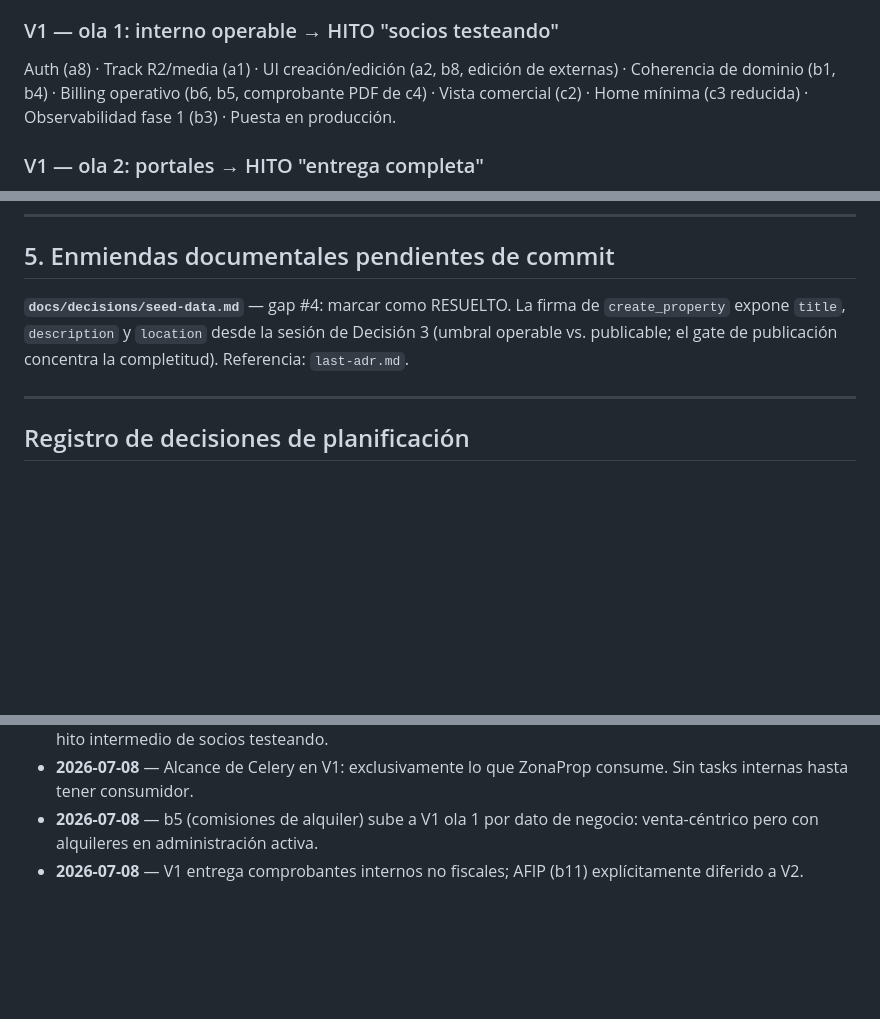
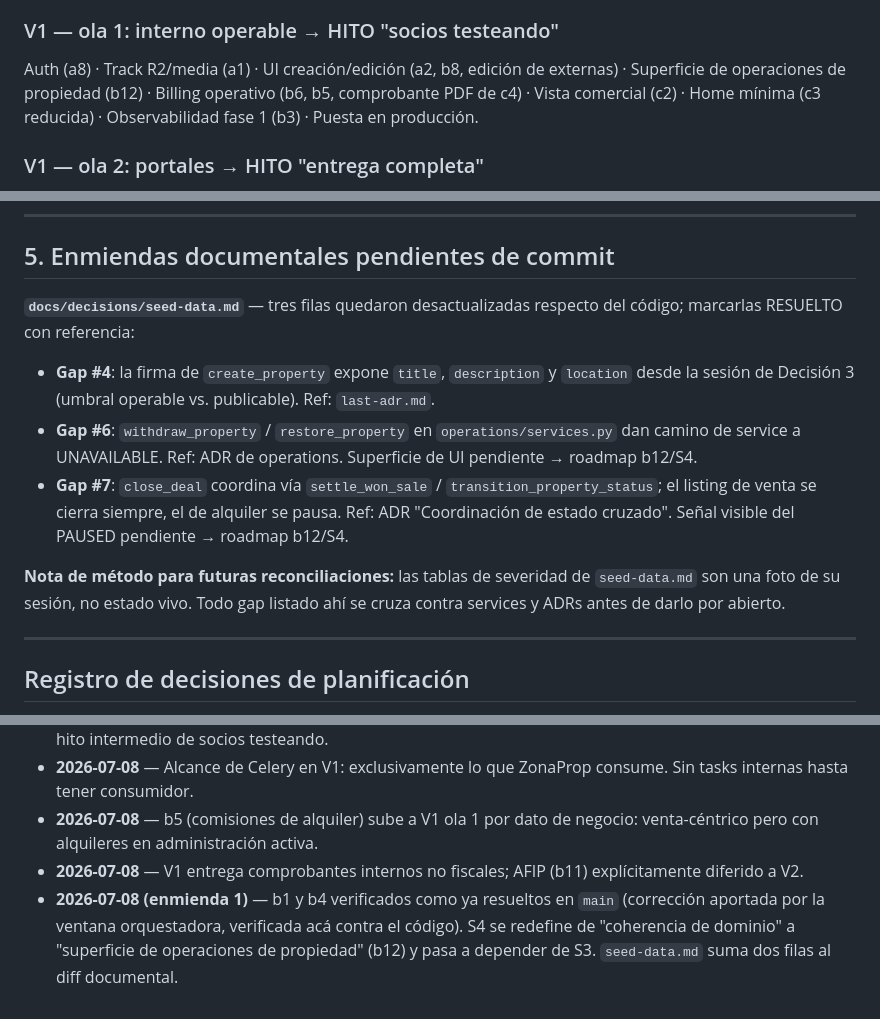
Before and after one commit to ivanvallejoss/bricka, a Markdown page: docs/decisions/roadmap.md, 3 parts joined by grey strips. Drawn GitHub-style; blank space fills up the shorter version.

Commit message:
refactor(docs): avance sobre el doc/decisions/roadmap

```diff
--- a/docs/decisions/roadmap.md
+++ b/docs/decisions/roadmap.md
@@ -79,9 +80,9 @@ repo — gap no visto · **(c)** solo en la lista — sin registro en el repo.
 ### V1 — ola 1: interno operable → HITO "socios testeando"
 
 Auth (a8) · Track R2/media (a1) · UI creación/edición (a2, b8, edición de
-externas) · Coherencia de dominio (b1, b4) · Billing operativo (b6, b5,
-comprobante PDF de c4) · Vista comercial (c2) · Home mínima (c3 reducida) ·
-Observabilidad fase 1 (b3) · Puesta en producción.
+externas) · Superficie de operaciones de propiedad (b12) · Billing operativo
+(b6, b5, comprobante PDF de c4) · Vista comercial (c2) · Home mínima (c3
+reducida) · Observabilidad fase 1 (b3) · Puesta en producción.
 
 ### V1 — ola 2: portales → HITO "entrega completa"
 
@@ -153,10 +154,23 @@ durante la ola 1** (única dependencia externa que puede mover la fecha final).
 
 ## 5. Enmiendas documentales pendientes de commit
 
-**`docs/decisions/seed-data.md`** — gap #4: marcar como RESUELTO. La firma
-de `create_property` expone `title`, `description` y `location` desde la
-sesión de Decisión 3 (umbral operable vs. publicable; el gate de publicación
-concentra la completitud). Referencia: `last-adr.md`.
+**`docs/decisions/seed-data.md`** — tres filas quedaron desactualizadas
+respecto del código; marcarlas RESUELTO con referencia:
+
+- **Gap #4**: la firma de `create_property` expone `title`, `description` y
+  `location` desde la sesión de Decisión 3 (umbral operable vs. publicable).
+  Ref: `last-adr.md`.
+- **Gap #6**: `withdraw_property` / `restore_property` en
+  `operations/services.py` dan camino de service a UNAVAILABLE.
+  Ref: ADR de operations. Superficie de UI pendiente → roadmap b12/S4.
+- **Gap #7**: `close_deal` coordina vía `settle_won_sale` /
+  `transition_property_status`; el listing de venta se cierra siempre, el de
+  alquiler se pausa. Ref: ADR "Coordinación de estado cruzado". Señal visible
+  del PAUSED pendiente → roadmap b12/S4.
+
+**Nota de método para futuras reconciliaciones:** las tablas de severidad de
+`seed-data.md` son una foto de su sesión, no estado vivo. Todo gap listado
+ahí se cruza contra services y ADRs antes de darlo por abierto.
 
 ---
 
@@ -173,3 +187,8 @@ concentra la completitud). Referencia: `last-adr.md`.
   negocio: venta-céntrico pero con alquileres en administración activa.
 - **2026-07-08** — V1 entrega comprobantes internos no fiscales; AFIP (b11)
   explícitamente diferido a V2.
+- **2026-07-08 (enmienda 1)** — b1 y b4 verificados como ya resueltos en
+  `main` (corrección aportada por la ventana orquestadora, verificada acá
+  contra el código). S4 se redefine de "coherencia de dominio" a "superficie
+  de operaciones de propiedad" (b12) y pasa a depender de S3. `seed-data.md`
+  suma dos filas al diff documental.
```
Also changed, not shown: other parts of docs/decisions/roadmap.md (+4 -3 lines).
